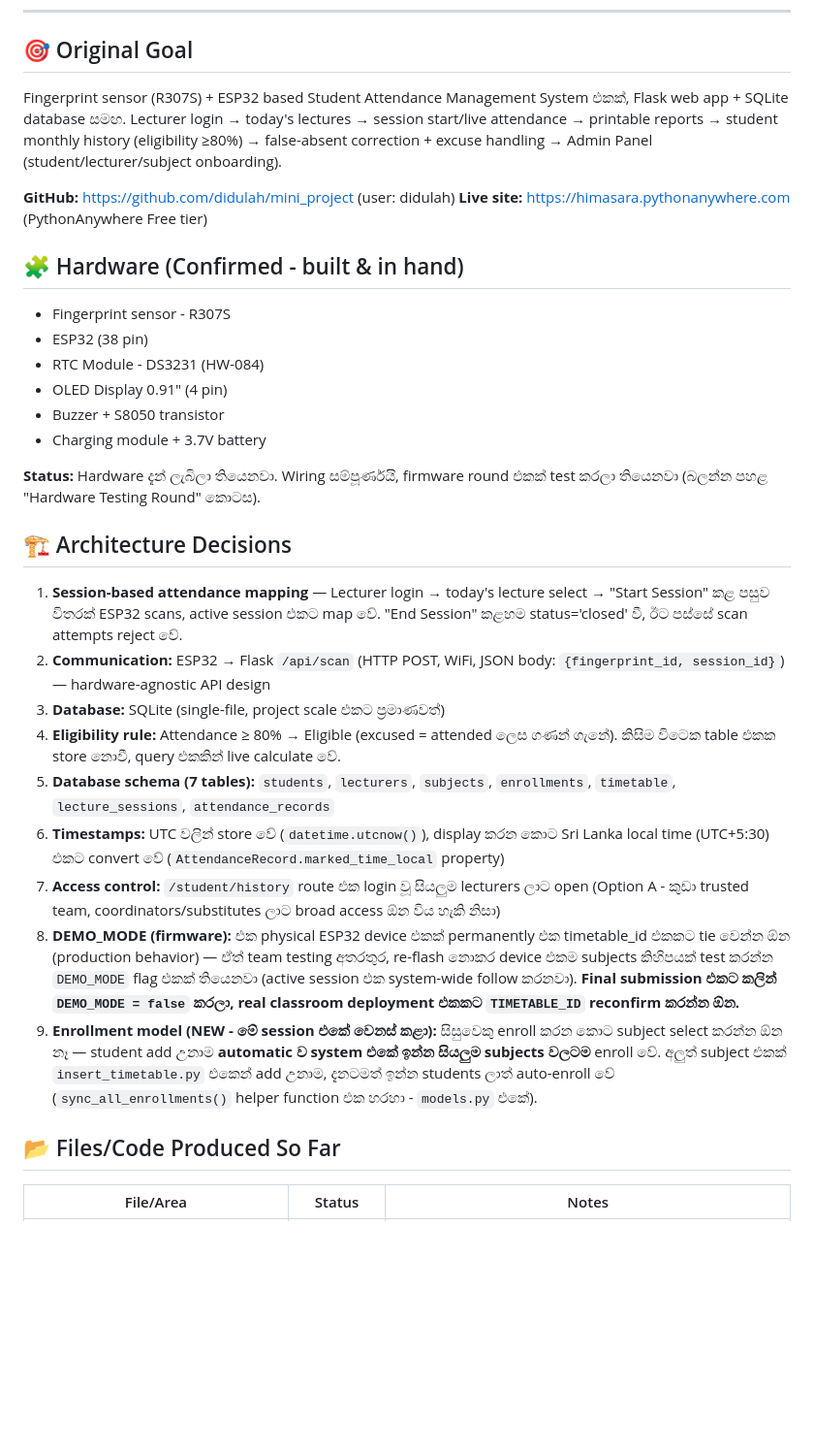
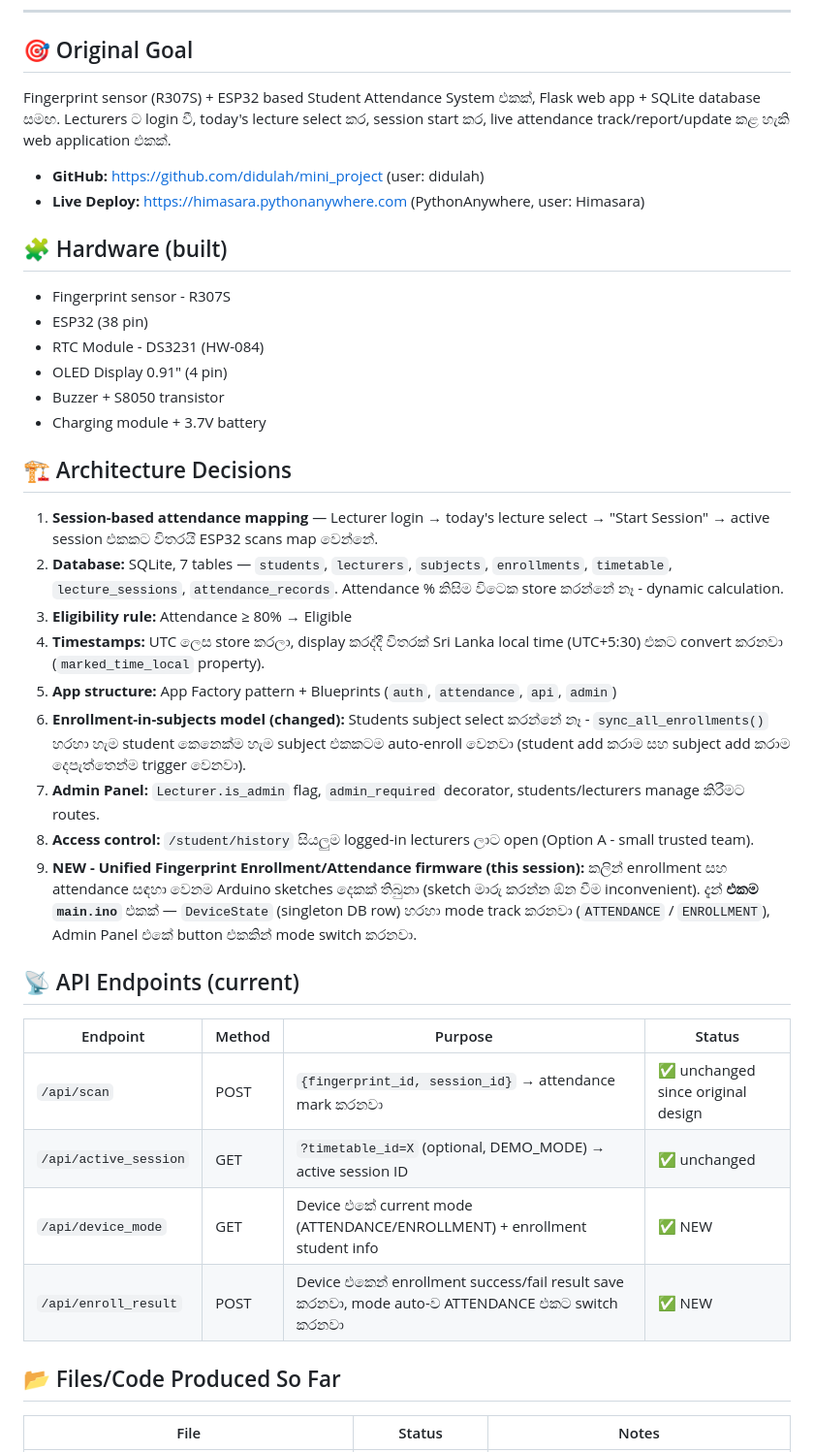
Before and after one commit to didulah/mini_project, a Markdown page: PROJECT_LOG.md, the part around one of its changes. Shown at 97% size. Rendered like a GitHub page; blank space fills up the shorter version.

```diff
--- a/PROJECT_LOG.md
+++ b/PROJECT_LOG.md
@@ -6,12 +6,12 @@
 
 ## 🎯 Original Goal
 
-Fingerprint sensor (R307S) + ESP32 based Student Attendance Management System එකක්, Flask web app + SQLite database සමඟ. Lecturer login → today's lectures → session start/live attendance → printable reports → student monthly history (eligibility ≥80%) → false-absent correction + excuse handling → Admin Panel (student/lecturer/subject onboarding).
+Fingerprint sensor (R307S) + ESP32 based Student Attendance System එකක්, Flask web app + SQLite database සමඟ. Lecturers ට login වී, today's lecture select කර, session start කර, live attendance track/report/update කළ හැකි web application එකක්.
 
-**GitHub:** https://github.com/didulah/mini_project (user: didulah)
-**Live site:** https://himasara.pythonanywhere.com (PythonAnywhere Free tier)
+- **GitHub:** https://github.com/didulah/mini_project (user: didulah)
+- **Live Deploy:** https://himasara.pythonanywhere.com (PythonAnywhere, user: Himasara)
 
-## 🧩 Hardware (Confirmed - built & in hand)
+## 🧩 Hardware (built)
 
 - Fingerprint sensor - R307S
 - ESP32 (38 pin)
@@ -20,21 +20,28 @@ Fingerprint sensor (R307S) + ESP32 based Student Attendance Management System
 - Buzzer + S8050 transistor
 - Charging module + 3.7V battery
 
-**Status:** Hardware දැන් ලැබිලා තියෙනවා. Wiring සම්පූර්ණයි, firmware round එකක් test කරලා තියෙනවා (බලන්න පහළ "Hardware Testing Round" කොටස).
-
 ## 🏗️ Architecture Decisions
 
-1. **Session-based attendance mapping** — Lecturer login → today's lecture select → "Start Session" කළ පසුව විතරක් ESP32 scans, active session එකට map වේ. "End Session" කළහම status='closed' වී, ඊට පස්සේ scan attempts reject වේ.
-2. **Communication:** ESP32 → Flask `/api/scan` (HTTP POST, WiFi, JSON body: `{fingerprint_id, session_id}`) — hardware-agnostic API design
-3. **Database:** SQLite (single-file, project scale එකට ප්‍රමාණවත්)
-4. **Eligibility rule:** Attendance ≥ 80% → Eligible (excused = attended ලෙස ගණන් ගැනේ). කිසිම විටෙක table එකක store නොවී, query එකකින් live calculate වේ.
-5. **Database schema (7 tables):** `students`, `lecturers`, `subjects`, `enrollments`, `timetable`, `lecture_sessions`, `attendance_records`
-6. **Timestamps:** UTC වලින් store වේ (`datetime.utcnow()`), display කරන කොට Sri Lanka local time (UTC+5:30) එකට convert වේ (`AttendanceRecord.marked_time_local` property)
-7. **Access control:** `/student/history` route එක login වූ සියලුම lecturers ලාට open (Option A - කුඩා trusted team, coordinators/substitutes ලාට broad access ඕන විය හැකි නිසා)
-8. **DEMO_MODE (firmware):** එක physical ESP32 device එකක් permanently එක timetable_id එකකට tie වෙන්න ඕන (production behavior) — ඒත් team testing අතරතුර, re-flash නොකර device එකම subjects කිහිපයක් test කරන්න `DEMO_MODE` flag එකක් තියෙනවා (active session එක system-wide follow කරනවා). **Final submission එකට කලින් `DEMO_MODE = false` කරලා, real classroom deployment එකකට `TIMETABLE_ID` reconfirm කරන්න ඕන.**
-9. **Enrollment model (NEW - මේ session එකේ වෙනස් කළා):** සිසුවෙකු enroll කරන කොට subject select කරන්න ඕන නෑ — student add උනාම **automatic ව system එකේ ඉන්න සියලුම subjects වලටම** enroll වේ. අලුත් subject එකක් `insert_timetable.py` එකෙන් add උනාම, දැනටමත් ඉන්න students ලාත් auto-enroll වේ (`sync_all_enrollments()` helper function එක හරහා - `models.py` එකේ).
+1. **Session-based attendance mapping** — Lecturer login → today's lecture select → "Start Session" → active session එකකට විතරයි ESP32 scans map වෙන්නේ.
+2. **Database:** SQLite, 7 tables — `students`, `lecturers`, `subjects`, `enrollments`, `timetable`, `lecture_sessions`, `attendance_records`. Attendance % කිසිම විටෙක store කරන්නේ නෑ - dynamic calculation.
+3. **Eligibility rule:** Attendance ≥ 80% → Eligible
+4. **Timestamps:** UTC ලෙස store කරලා, display කරද්දී විතරක් Sri Lanka local time (UTC+5:30) එකට convert කරනවා (`marked_time_local` property).
+5. **App structure:** App Factory pattern + Blueprints (`auth`, `attendance`, `api`, `admin`)
+6. **Enrollment-in-subjects model (changed):** Students subject select කරන්නේ නෑ - `sync_all_enrollments()` හරහා හැම student කෙනෙක්ම හැම subject එකකටම auto-enroll වෙනවා (student add කරාම සහ subject add කරාම දෙපැත්තෙන්ම trigger වෙනවා).
+7. **Admin Panel:** `Lecturer.is_admin` flag, `admin_required` decorator, students/lecturers manage කිරීමට routes.
+8. **Access control:** `/student/history` සියලුම logged-in lecturers ලාට open (Option A - small trusted team).
+9. **NEW - Unified Fingerprint Enrollment/Attendance firmware (this session):** කලින් enrollment සහ attendance සඳහා වෙනම Arduino sketches දෙකක් තිබුනා (sketch මාරු කරන්න ඕන වීම inconvenient). දැන් **එකම `main.ino`** එකක් — `DeviceState` (singleton DB row) හරහා mode track කරනවා (`ATTENDANCE` / `ENROLLMENT`), Admin Panel එකේ button එකකින් mode switch කරනවා.
+
+## 📡 API Endpoints (current)
+
+| Endpoint | Method | Purpose | Status |
+|---|---|---|---|
+| `/api/scan` | POST | `{fingerprint_id, session_id}` → attendance mark කරනවා | ✅ unchanged since original design |
+| `/api/active_session` | GET | `?timetable_id=X` (optional, DEMO_MODE) → active session ID | ✅ unchanged |
+| `/api/device_mode` | GET | Device එකේ current mode (ATTENDANCE/ENROLLMENT) + enrollment student info | ✅ NEW |
+| `/api/enroll_result` | POST | Device එකෙන් enrollment success/fail result save කරනවා, mode auto-ව ATTENDANCE එකට switch කරනවා | ✅ NEW |
 
 ## 📂 Files/Code Produced So Far
 
-| File/Area | Status | Notes |
+| File | Status | Notes |
 |---|---|---|
```
Also changed, not shown: other parts of PROJECT_LOG.md (+52 -34 lines).
